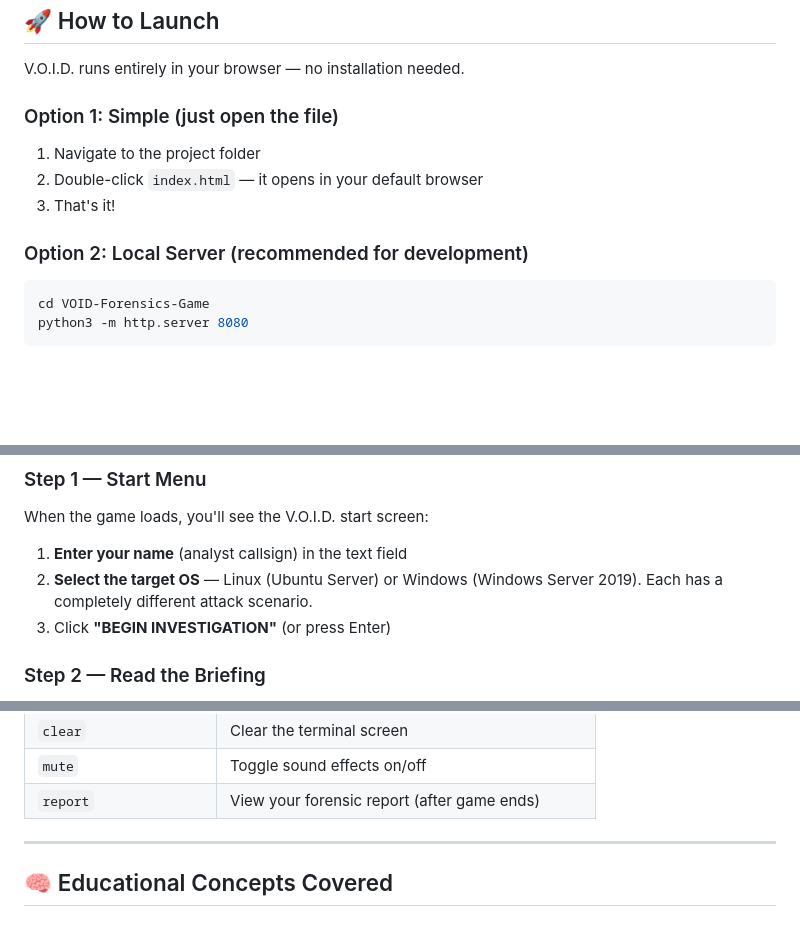
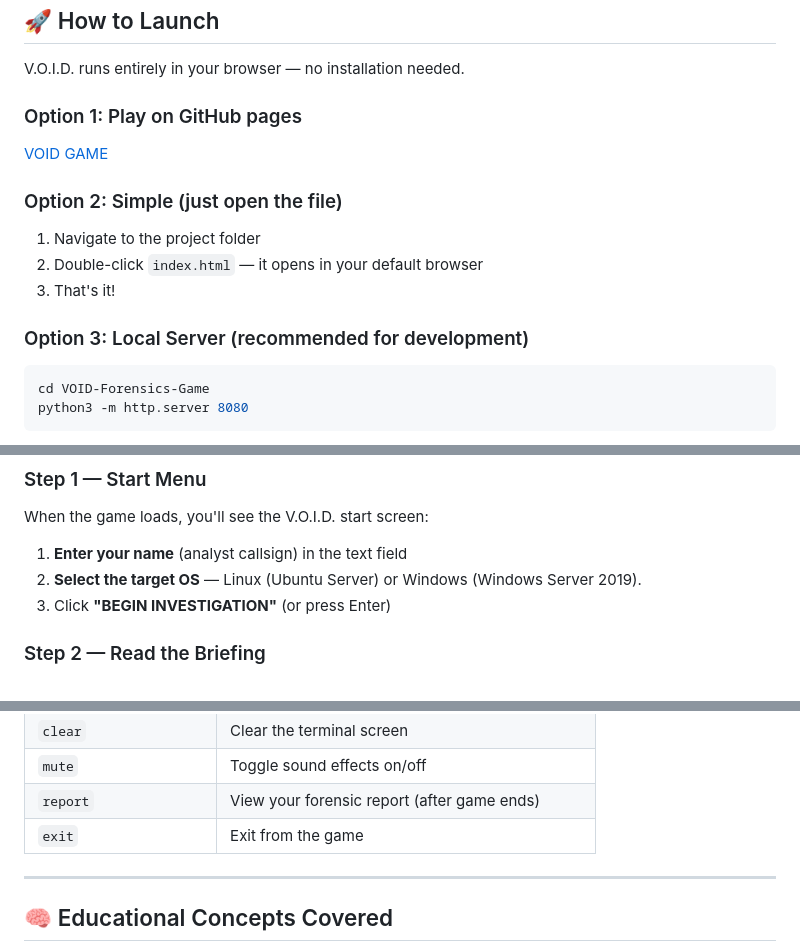
Before and after one commit to Botti01/VOID-Forensics-Game, a Markdown page: TUTORIAL.md, 3 parts joined by grey strips. Drawn GitHub-style; blank space fills up the shorter version.

````diff
--- a/TUTORIAL.md
+++ b/TUTORIAL.md
@@ -4,12 +4,15 @@
 
 V.O.I.D. runs entirely in your browser — no installation needed.
 
-### Option 1: Simple (just open the file)
+### Option 1: Play on GitHub pages
+[VOID GAME](https://botti01.github.io/VOID-Forensics-Game/)
+
+### Option 2: Simple (just open the file)
 1. Navigate to the project folder
 2. Double-click `index.html` — it opens in your default browser
 3. That's it!
 
-### Option 2: Local Server (recommended for development)
+### Option 3: Local Server (recommended for development)
 ```bash
 cd VOID-Forensics-Game
 python3 -m http.server 8080
@@ -23,7 +26,7 @@ Then open [http://localhost:8080](http://localhost:8080) in your browser.
 ### Step 1 — Start Menu
 When the game loads, you'll see the V.O.I.D. start screen:
 1. **Enter your name** (analyst callsign) in the text field
-2. **Select the target OS** — Linux (Ubuntu Server) or Windows (Windows Server 2019). Each has a completely different attack scenario.
+2. **Select the target OS** — Linux (Ubuntu Server) or Windows (Windows Server 2019).
 3. Click **"BEGIN INVESTIGATION"** (or press Enter)
 
 ### Step 2 — Read the Briefing
@@ -66,6 +69,7 @@ Use forensic commands to analyze the system. The **HUD bar** at the top shows:
 | `clear` | Clear the terminal screen |
 | `mute` | Toggle sound effects on/off |
 | `report` | View your forensic report (after game ends) |
+| `exit` | Exit from the game |
 
 ---
 
````
Also changed, not shown: README.md (+1 -1 lines).
